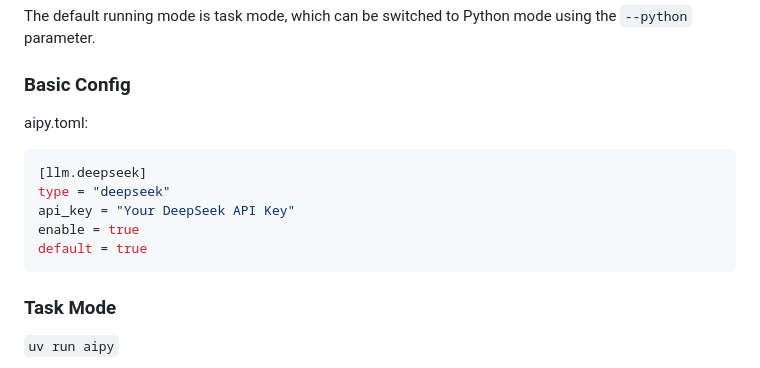
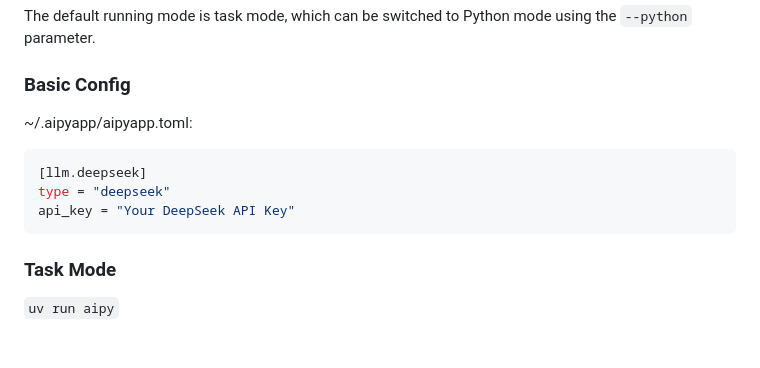
Before and after one commit to notsobad/aipyapp, a Markdown page: README.md, the part around the change. Rendered like a GitHub page; blank space fills up the shorter version.

````diff
--- a/README.md
+++ b/README.md
@@ -41,13 +41,11 @@ AIPython has two running modes:
 The default running mode is task mode, which can be switched to Python mode using the `--python` parameter.
 
 ### Basic Config
-aipy.toml:
+~/.aipyapp/aipyapp.toml:
 ```toml
 [llm.deepseek]
 type = "deepseek"
 api_key = "Your DeepSeek API Key"
-enable = true
-default = true
 ```
 
 ### Task Mode
````
